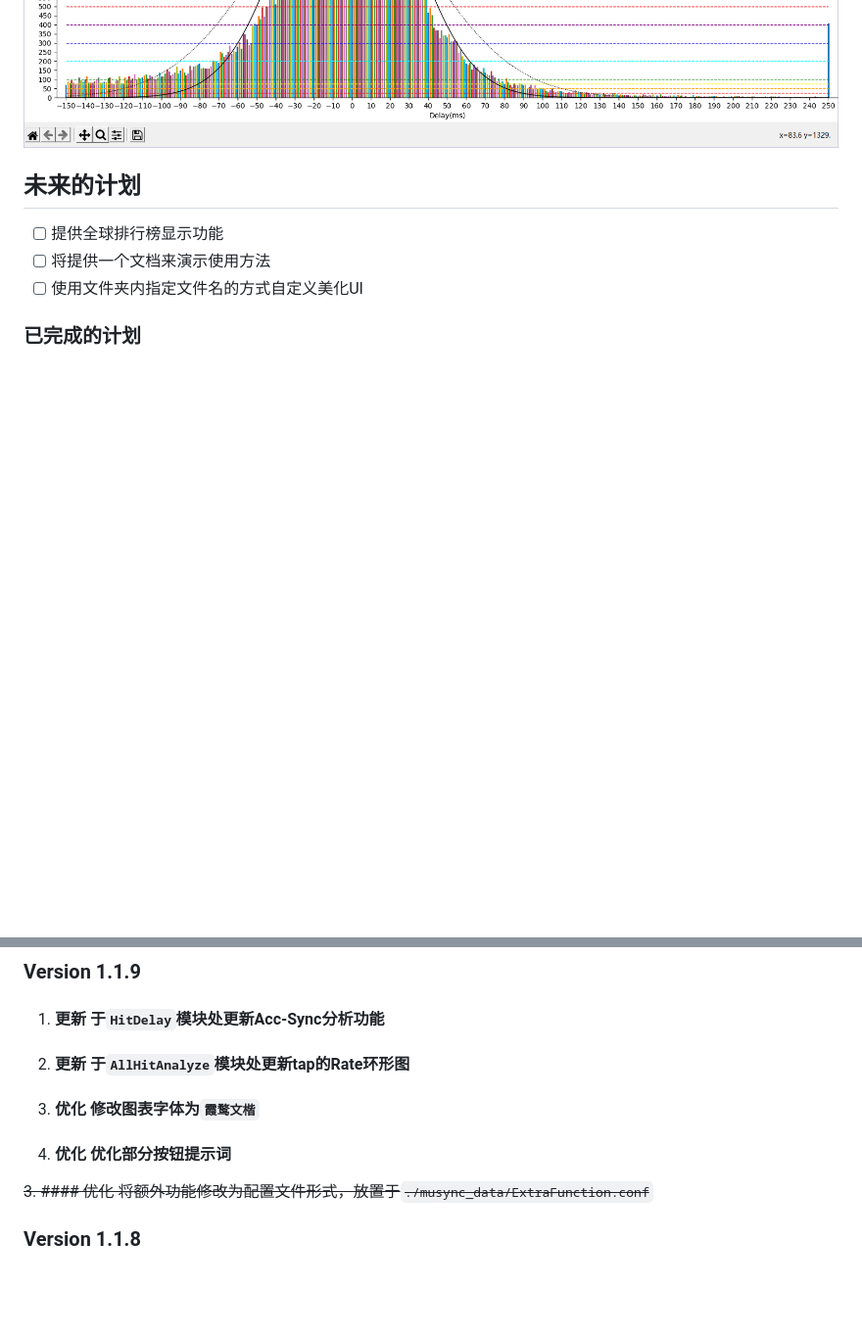
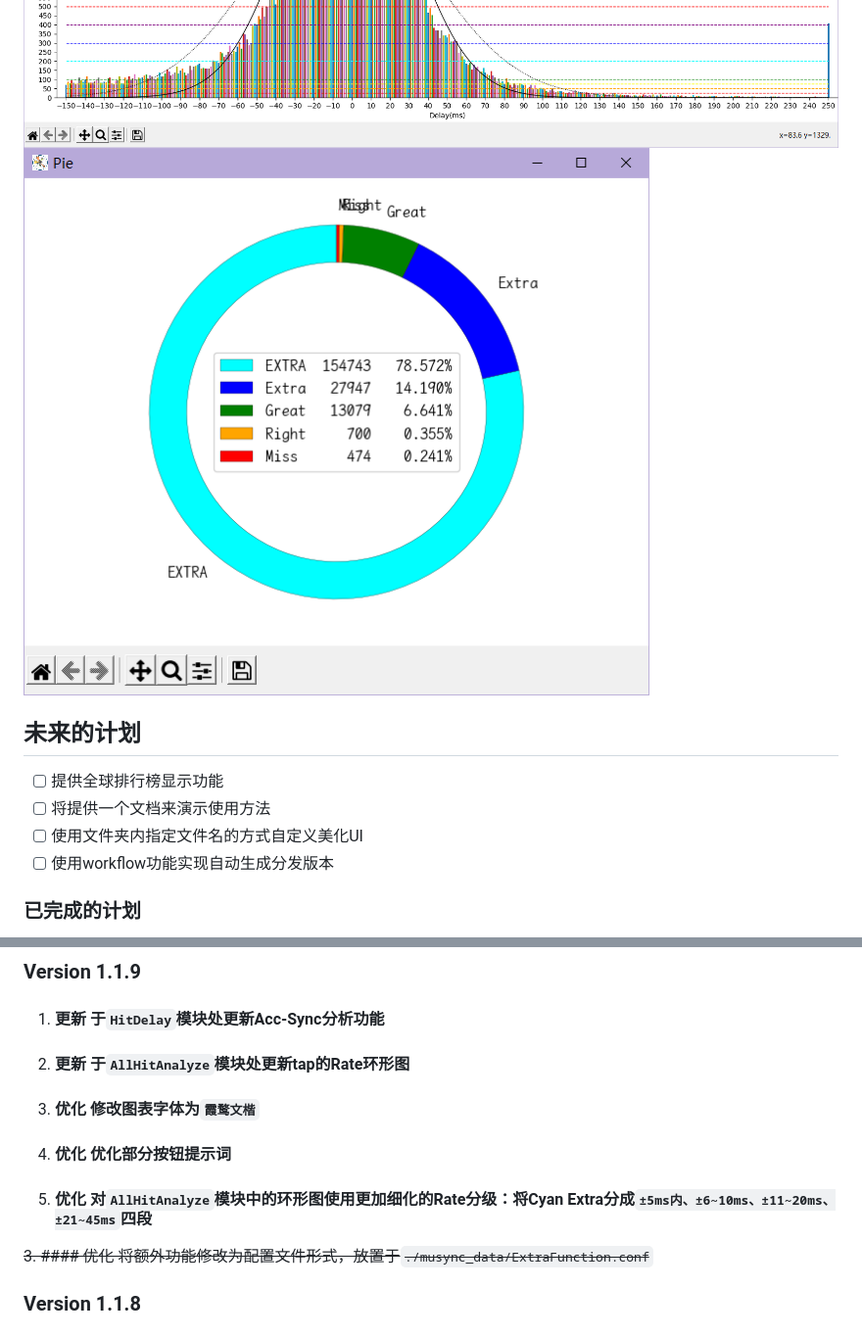
Before and after one commit to Ginsakura/MUSYNXSave, a Markdown page: README.md, 2 parts joined by grey strips. Shown at 98% size. GitHub-like rendering; pictures changed too: ReadmeResources/HitAnalyzePie.png (added); blank space fills up the shorter version.

```diff
--- a/README.md
+++ b/README.md
@@ -4,11 +4,13 @@
 ![主页面](./ReadmeResources/main.png "主页面")
 ![HitDelay页面](./ReadmeResources/HitDelay.png "HitDelay页面")
 ![HitAnalyze页面](./ReadmeResources/HitAnalyze.png "HitAnalyze页面")
+![HitAnalyzePie页面](./ReadmeResources/HitAnalyzePie.png "HitAnalyzePie页面")
 
 ## 未来的计划
 - [ ] 提供全球排行榜显示功能
 - [ ] 将提供一个文档来演示使用方法
 - [ ] 使用文件夹内指定文件名的方式自定义美化UI
+- [ ] 使用workflow功能实现自动生成分发版本
 ### 已完成的计划
 - [x] 重排版SongName.json
 - [x] 滑动条在重加载后保持位置不变
@@ -54,6 +56,7 @@ HitDelay模块用法:启用DLL注入后,在本次游戏进行首次谱面游玩
 2. #### 更新 于`AllHitAnalyze`模块处更新tap的Rate环形图
 3. #### 优化 修改图表字体为`霞鹜文楷`
 2. #### 优化 优化部分按钮提示词
+3. #### 优化 对`AllHitAnalyze`模块中的环形图使用更加细化的Rate分级：将Cyan Extra分成`±5ms内、±6~10ms、±11~20ms、±21~45ms`四段
 <del>3. #### 优化 将额外功能修改为配置文件形式，放置于`./musync_data/ExtraFunction.conf`</del>
 
 ### Version 1.1.8
```
Also changed, not shown: 6 other files.
